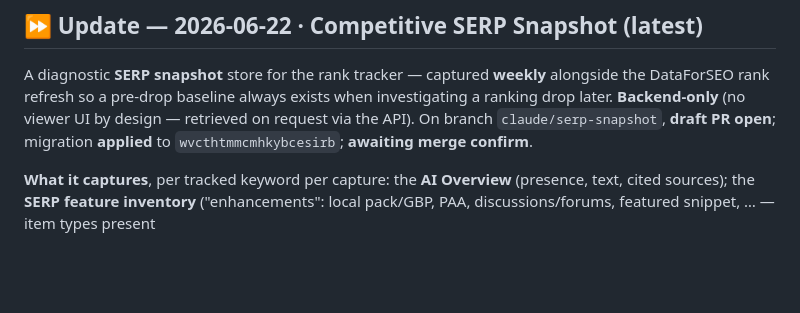
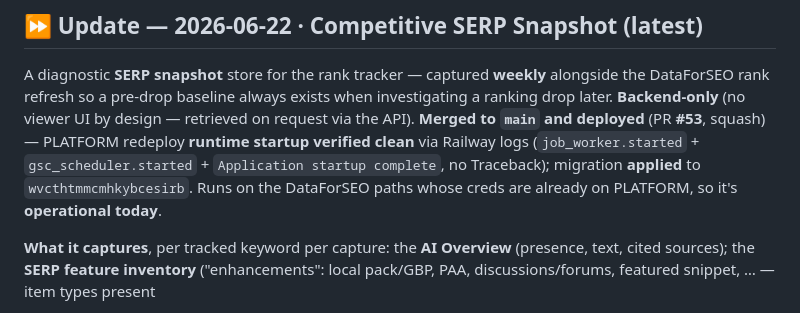
Before and after one commit to kssabraw/ar-tools, a Markdown page: HANDOFF.md, the part around the change. GitHub-like rendering; blank space fills up the shorter version.

Commit message:
docs: mark Competitive SERP Snapshot as merged + deployed in HANDOFF (#54)
PR #53 merged to main and deployed; PLATFORM runtime startup verified clean
via Railway logs. Updates the handoff status line from "draft PR open / awaiting
merge confirm" to the shipped state.


Claude-Session: https://claude.ai/code/session_01H7JoM1R6viLFE6kdZo8p7b

Co-authored-by: Claude <noreply@anthropic.com>

```diff
--- a/HANDOFF.md
+++ b/HANDOFF.md
@@ -5,8 +5,11 @@
 A diagnostic **SERP snapshot** store for the rank tracker — captured **weekly**
 alongside the DataForSEO rank refresh so a pre-drop baseline always exists when
 investigating a ranking drop later. **Backend-only** (no viewer UI by design —
-retrieved on request via the API). On branch `claude/serp-snapshot`, **draft PR
-open**; migration **applied** to `wvcthtmmcmhkybcesirb`; **awaiting merge confirm**.
+retrieved on request via the API). **Merged to `main` and deployed** (PR **#53**,
+squash) — PLATFORM redeploy **runtime startup verified clean** via Railway logs
+(`job_worker.started` + `gsc_scheduler.started` + `Application startup complete`,
+no Traceback); migration **applied** to `wvcthtmmcmhkybcesirb`. Runs on the
+DataForSEO paths whose creds are already on PLATFORM, so it's **operational today**.
 
 **What it captures**, per tracked keyword per capture: the **AI Overview**
 (presence, text, cited sources); the **SERP feature inventory** ("enhancements":
```
